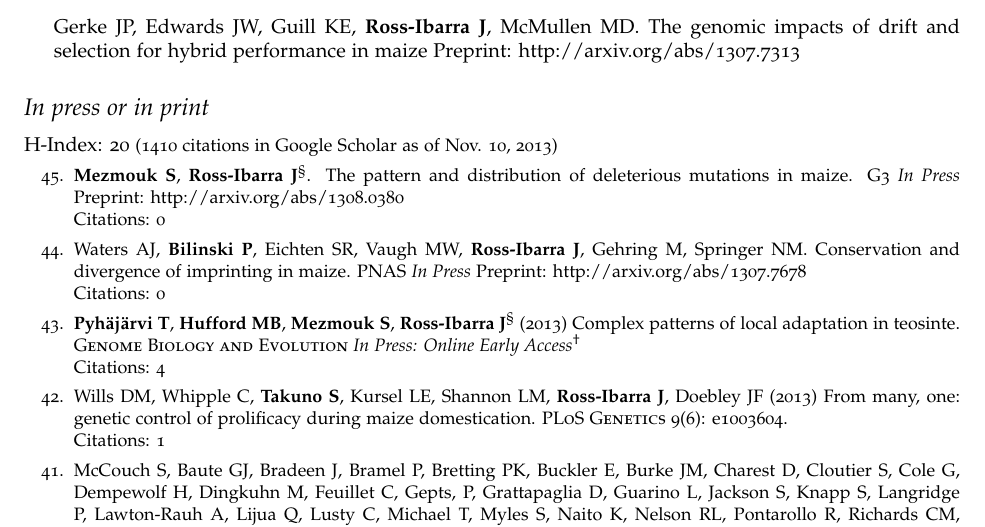
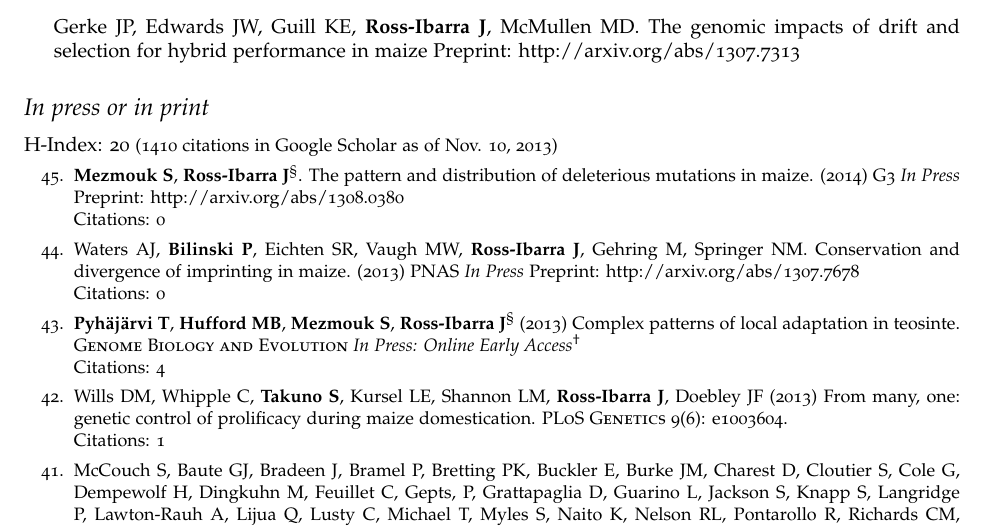
Before and after one commit to rossibarra/CV, a LaTeX CV (CV.tex): part of page 3 of 6, cut so that both start at the same text. Compiled offline with pdfLaTeX; a LaTeX package or settings file that is missing is left out.

Commit message:
CV update

```diff
--- a/CV.tex
+++ b/CV.tex
@@ -368,11 +368,11 @@ Preprint: http://arxiv.org/abs/1307.7313
 H-Index: 20 \small{(1410 citations in Google Scholar as of Nov. 10, 2013)}
 \begin{etaremune}
 
-\item {\bf Mezmouk S}, {\bf Ross-Ibarra J}$^\S$. The pattern and distribution of deleterious mutations in maize. \textsc{G3} \emph{In Press}
+\item {\bf Mezmouk S}, {\bf Ross-Ibarra J}$^\S$. The pattern and distribution of deleterious mutations in maize. (2014) \textsc{G3} \emph{In Press}
 Preprint: http://arxiv.org/abs/1308.0380
 \\Citations: 0
 
-\item Waters AJ, {\bf Bilinski P}, Eichten SR, Vaugh MW, {\bf Ross-Ibarra J}, Gehring M, Springer NM. Conservation and divergence of imprinting in maize. \textsc{PNAS} \emph{In Press}
+\item Waters AJ, {\bf Bilinski P}, Eichten SR, Vaugh MW, {\bf Ross-Ibarra J}, Gehring M, Springer NM. Conservation and divergence of imprinting in maize. (2013) \textsc{PNAS} \emph{In Press}
 Preprint: http://arxiv.org/abs/1307.7678
 \\Citations: 0
 
```
